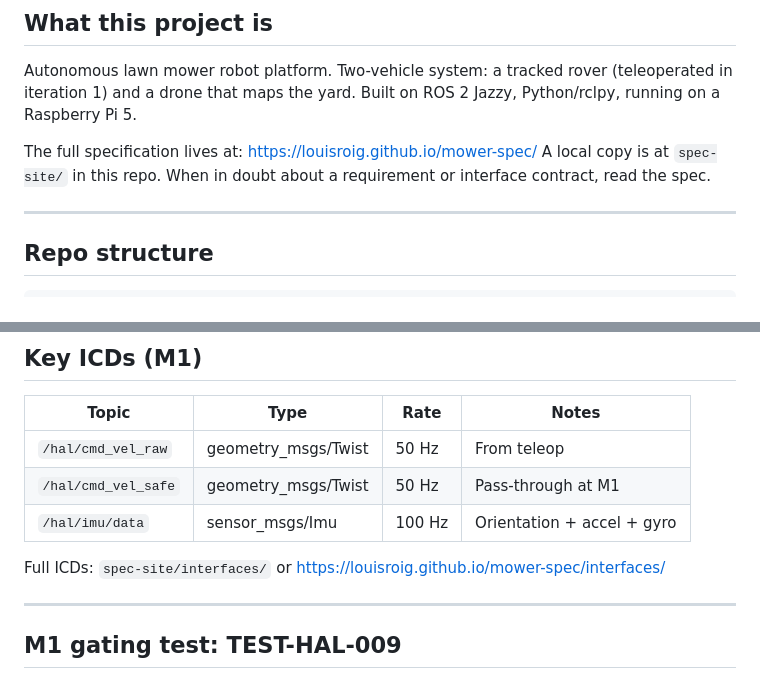
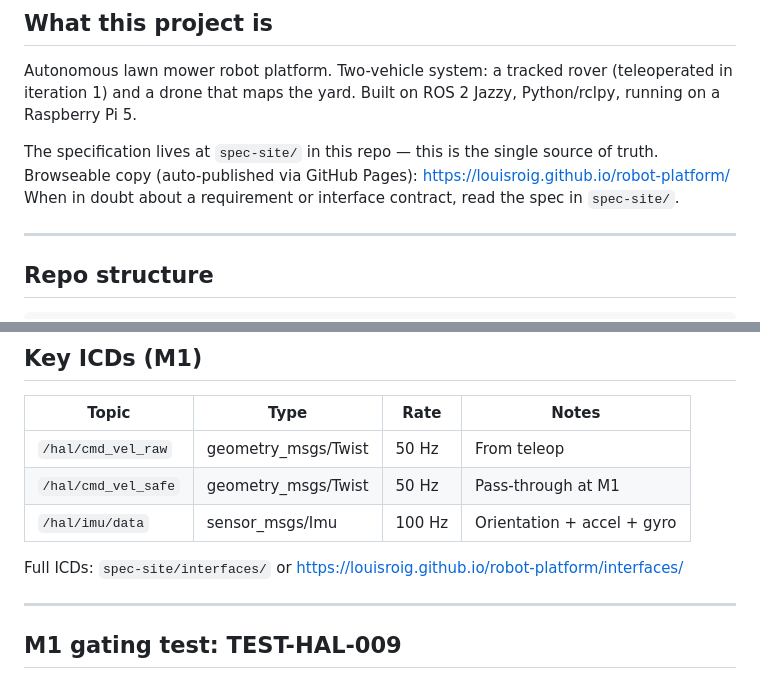
Before and after one commit to louisroig/robot-platform, a Markdown page: CLAUDE.md, 2 parts joined by grey strips. Drawn GitHub-style.

Commit message:
docs: consolidate spec hosting on robot-platform
The spec corpus is now single-sourced from robot-platform/spec-site/.
GitHub Pages on this repo will publish it at
https://louisroig.github.io/robot-platform/. The standalone mower-spec
repo is being retired in a follow-up step.

Updates CLAUDE.md and any cross-references to point at the new URL.

Co-Authored-By: Claude Opus 4.7 (1M context) <noreply@anthropic.com>

```diff
--- a/CLAUDE.md
+++ b/CLAUDE.md
@@ -6,9 +6,9 @@ Autonomous lawn mower robot platform. Two-vehicle system: a tracked rover (teleo
 iteration 1) and a drone that maps the yard. Built on ROS 2 Jazzy, Python/rclpy, running on
 a Raspberry Pi 5.
 
-The full specification lives at: https://louisroig.github.io/mower-spec/
-A local copy is at `spec-site/` in this repo. When in doubt about a requirement or interface
-contract, read the spec.
+The specification lives at `spec-site/` in this repo — this is the single source of truth.
+Browseable copy (auto-published via GitHub Pages): https://louisroig.github.io/robot-platform/
+When in doubt about a requirement or interface contract, read the spec in `spec-site/`.
 
 ---
 
@@ -160,7 +160,7 @@ ros_ws/src/platform_hal/
 | `/hal/cmd_vel_safe` | geometry_msgs/Twist | 50 Hz | Pass-through at M1 |
 | `/hal/imu/data` | sensor_msgs/Imu | 100 Hz | Orientation + accel + gyro |
 
-Full ICDs: `spec-site/interfaces/` or https://louisroig.github.io/mower-spec/interfaces/
+Full ICDs: `spec-site/interfaces/` or https://louisroig.github.io/robot-platform/interfaces/
 
 ---
 
```
